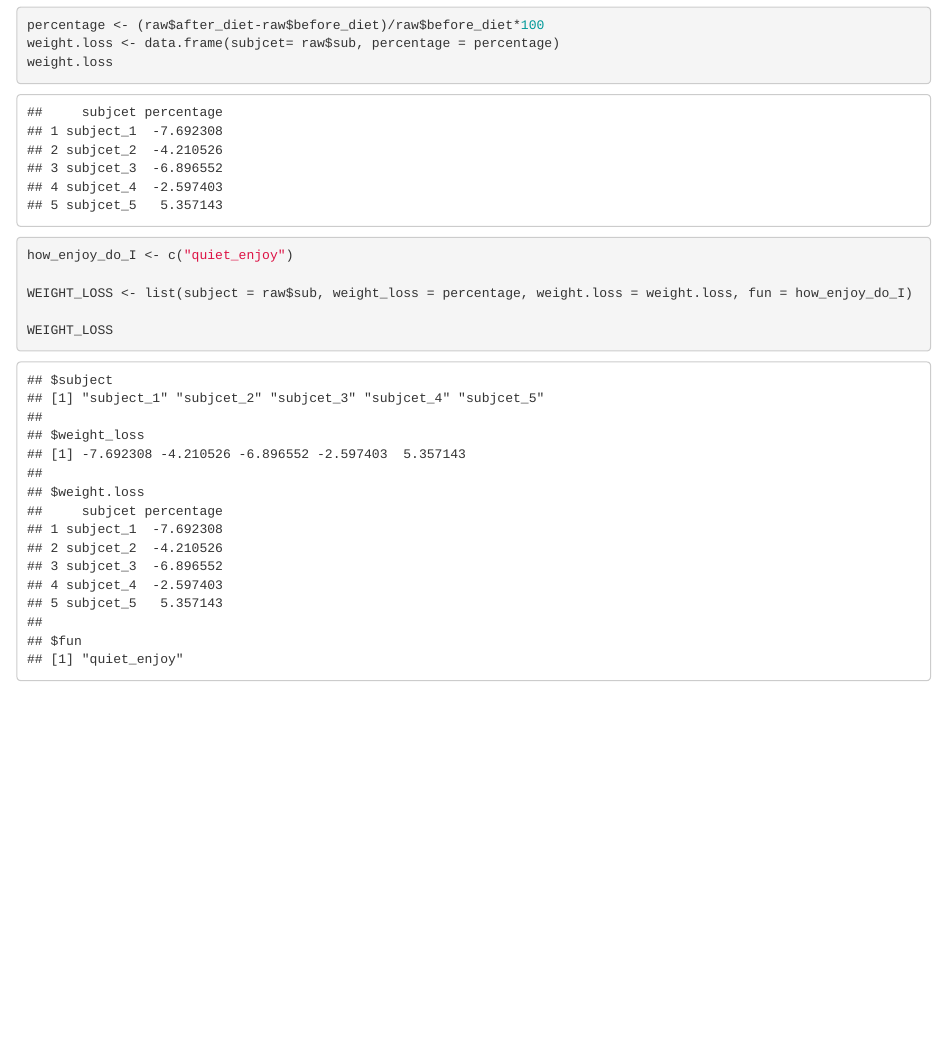
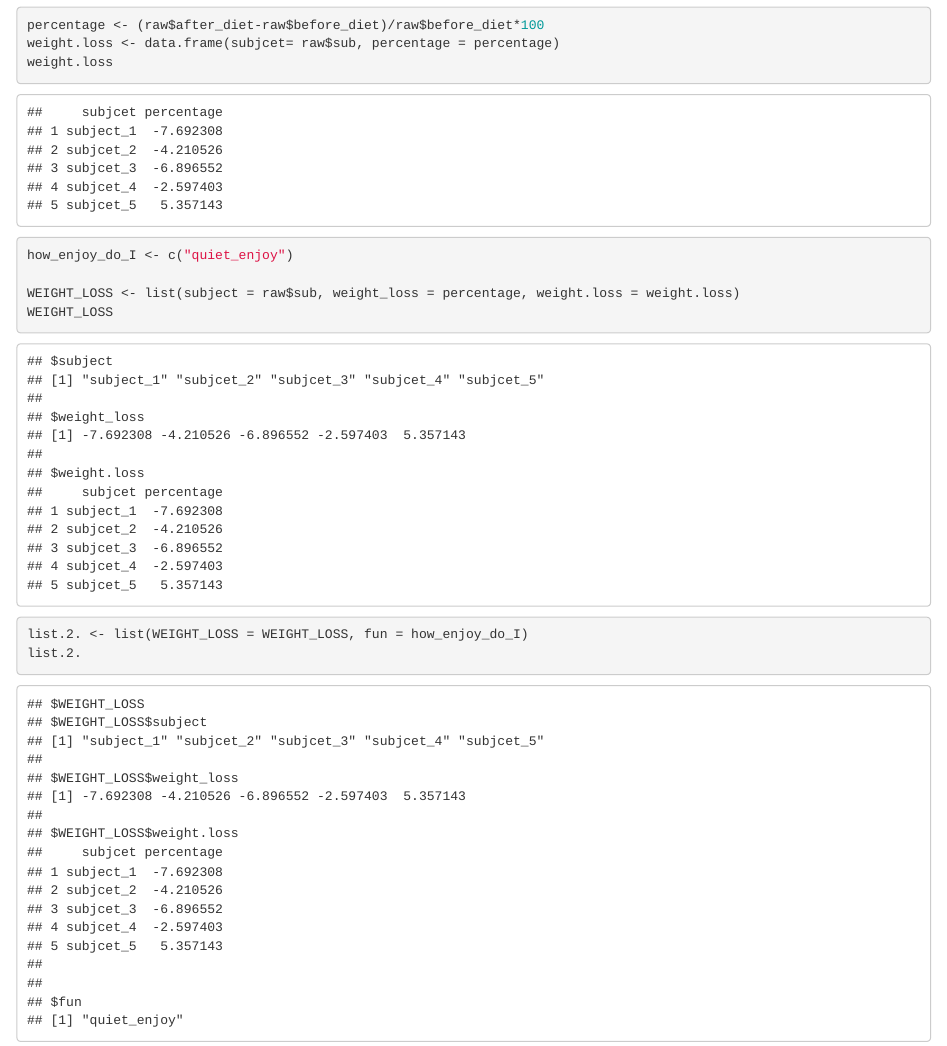
Before and after one commit to pMogramming7/2022RisFUN-Mo, an R Markdown document (Type & Structure/practice_3.2_r11241202.Rmd): the page in a window 1100 px wide, from 1130 px down. The pictures show the output file Type & Structure/practice_3.2_r11241202.html that the author committed with the source, opened offline.

Commit message:
revised on 1011

````diff
--- a/Type & Structure/practice_3.2_r11241202.Rmd
+++ b/Type & Structure/practice_3.2_r11241202.Rmd
@@ -27,7 +27,10 @@ weight.loss <- data.frame(subjcet= raw$sub, percentage = percentage)
 weight.loss
 how_enjoy_do_I <- c("quiet_enjoy")
 
-WEIGHT_LOSS <- list(subject = raw$sub, weight_loss = percentage, weight.loss = weight.loss, fun = how_enjoy_do_I)
+WEIGHT_LOSS <- list(subject = raw$sub, weight_loss = percentage, weight.loss = weight.loss)
+WEIGHT_LOSS
 
-WEIGHT_LOSS
+list.2. <- list(WEIGHT_LOSS = WEIGHT_LOSS, fun = how_enjoy_do_I)
+list.2.
+
 ```
````
Also changed, not shown: .RData, Type & Structure/practice_3.2_r11241202.html, 1 other file.
